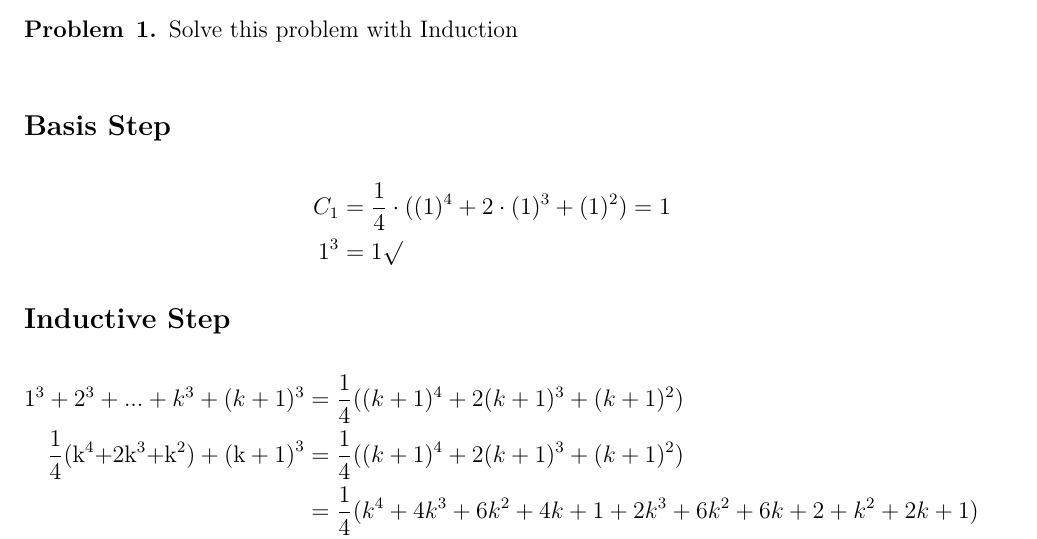
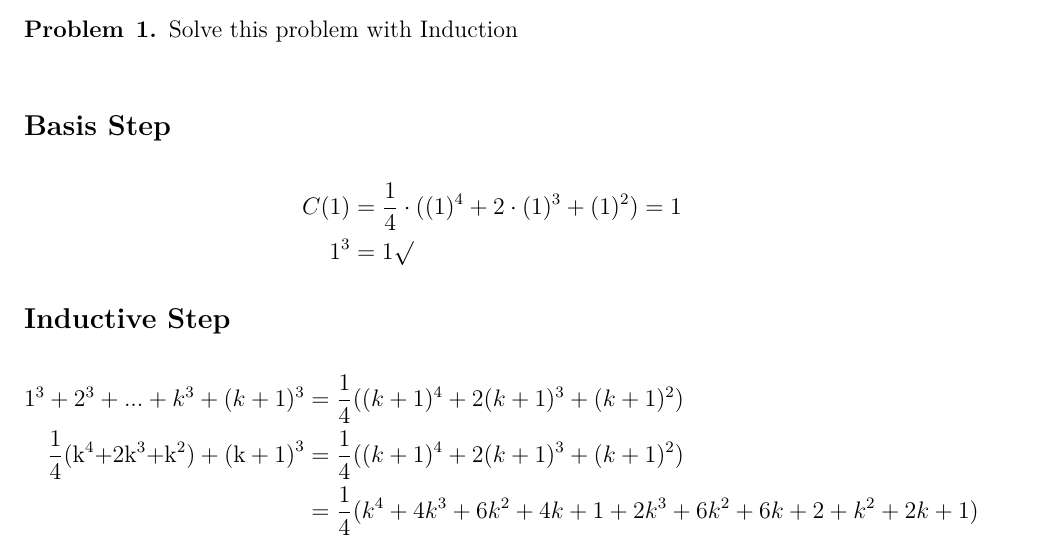
Before and after one commit to erichmenge/latex_for_homework, a LaTeX problem sheet (4011/homework_1/homework_1.tex): part of page 1 of 2, cut so that both start at the same text. Compiled offline with XeLaTeX.

Commit message:
Fix alignment.

```diff
--- a/4011/homework_1/homework_1.tex
+++ b/4011/homework_1/homework_1.tex
@@ -45,7 +45,7 @@ CSCI 4011 - Formal Languages and Automata Theory} %if necessary, replace with yo
 Solve this problem with Induction \\
 \subsection*{Basis Step}
 \begin{align*}
-{C_1} &= \frac{1}{4} \cdot ({(1)^4} + 2 \cdot {(1)^3} + {(1)^2}) = 1\\
+{C(1)} &= \frac{1}{4} \cdot ({(1)^4} + 2 \cdot {(1)^3} + {(1)^2}) = 1\\
 {1^3} &= 1\surd
 \end{align*}
 \subsection*{Inductive Step}
```
